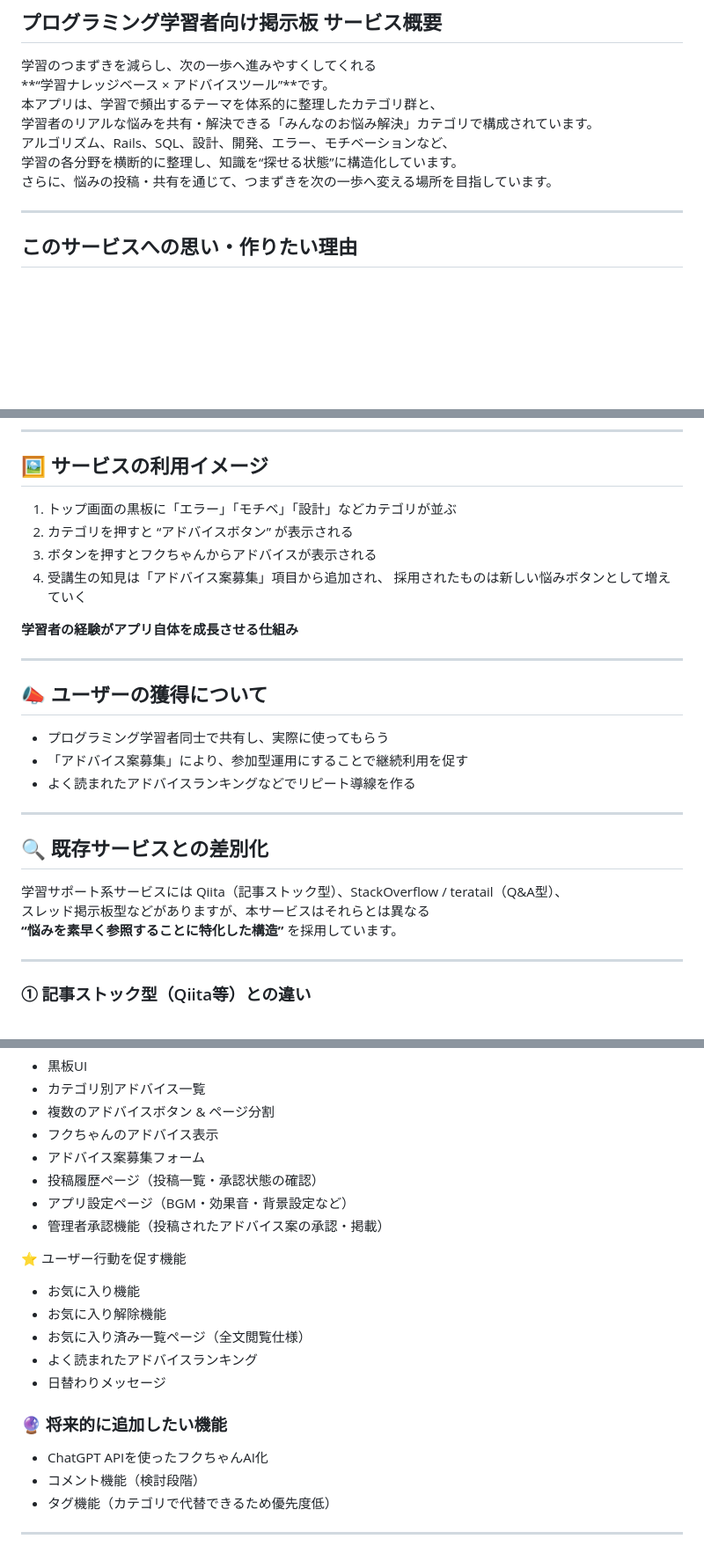
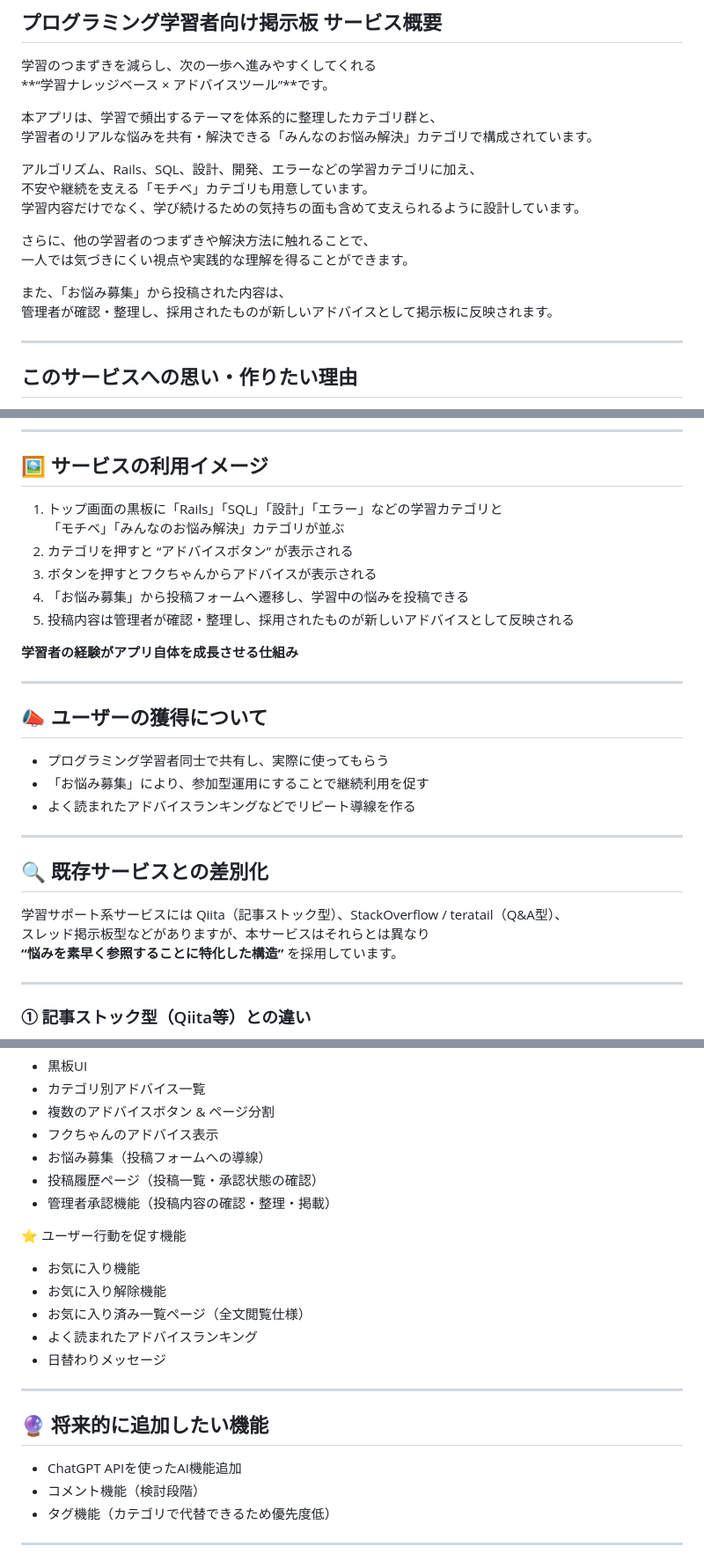
Before and after one commit to fuku-0420/owl-forest-app, a Markdown page: README.md, 3 parts joined by grey strips. Shown at 88% size. GitHub-like rendering; blank space fills up the shorter version.

Commit message:
READMEを現行仕様に合わせて更新

```diff
--- a/README.md
+++ b/README.md
@@ -14,11 +14,19 @@ https://www.figma.com/design/6qQWPIpktLOdYNcgOsizaL/%E7%94%BB%E9%9D%A2%E9%81%B7%
 
 学習のつまずきを減らし、次の一歩へ進みやすくしてくれる
 **“学習ナレッジベース × アドバイスツール”**です。
+
 本アプリは、学習で頻出するテーマを体系的に整理したカテゴリ群と、
 学習者のリアルな悩みを共有・解決できる「みんなのお悩み解決」カテゴリで構成されています。
-アルゴリズム、Rails、SQL、設計、開発、エラー、モチベーションなど、
-学習の各分野を横断的に整理し、知識を“探せる状態”に構造化しています。
-さらに、悩みの投稿・共有を通じて、つまずきを次の一歩へ変える場所を目指しています。
+
+アルゴリズム、Rails、SQL、設計、開発、エラーなどの学習カテゴリに加え、
+不安や継続を支える「モチベ」カテゴリも用意しています。
+学習内容だけでなく、学び続けるための気持ちの面も含めて支えられるように設計しています。
+
+さらに、他の学習者のつまずきや解決方法に触れることで、
+一人では気づきにくい視点や実践的な理解を得ることができます。
+
+また、「お悩み募集」から投稿された内容は、
+管理者が確認・整理し、採用されたものが新しいアドバイスとして掲示板に反映されます。
 
 ---
 
@@ -59,19 +67,20 @@ https://www.figma.com/design/6qQWPIpktLOdYNcgOsizaL/%E7%94%BB%E9%9D%A2%E9%81%B7%
 
 ## 🖼️ サービスの利用イメージ
 
-1. トップ画面の黒板に「エラー」「モチベ」「設計」などカテゴリが並ぶ
+1. トップ画面の黒板に「Rails」「SQL」「設計」「エラー」などの学習カテゴリと
+  「モチベ」「みんなのお悩み解決」カテゴリが並ぶ
 2. カテゴリを押すと “アドバイスボタン” が表示される
 3. ボタンを押すとフクちゃんからアドバイスが表示される
-4. 受講生の知見は「アドバイス案募集」項目から追加され、
-   採用されたものは新しい悩みボタンとして増えていく
+4. 「お悩み募集」から投稿フォームへ遷移し、学習中の悩みを投稿できる
+5. 投稿内容は管理者が確認・整理し、採用されたものが新しいアドバイスとして反映される
 
-  **学習者の経験がアプリ自体を成長させる仕組み**
+**学習者の経験がアプリ自体を成長させる仕組み**
 
 ---
 
 ## 📣 ユーザーの獲得について
 - プログラミング学習者同士で共有し、実際に使ってもらう
-- 「アドバイス案募集」により、参加型運用にすることで継続利用を促す
+- 「お悩み募集」により、参加型運用にすることで継続利用を促す
 - よく読まれたアドバイスランキングなどでリピート導線を作る
 
 ---
@@ -79,7 +88,7 @@ https://www.figma.com/design/6qQWPIpktLOdYNcgOsizaL/%E7%94%BB%E9%9D%A2%E9%81%B7%
 ## 🔍 既存サービスとの差別化
 
 学習サポート系サービスには Qiita（記事ストック型）、StackOverflow / teratail（Q&A型）、
-スレッド掲示板型などがありますが、本サービスはそれらとは異なる
+スレッド掲示板型などがありますが、本サービスはそれらとは異なり
 **“悩みを素早く参照することに特化した構造”** を採用しています。
 
 ---
@@ -134,10 +140,9 @@ https://www.figma.com/design/6qQWPIpktLOdYNcgOsizaL/%E7%94%BB%E9%9D%A2%E9%81%B7%
 - カテゴリ別アドバイス一覧
 - 複数のアドバイスボタン & ページ分割
 - フクちゃんのアドバイス表示
-- アドバイス案募集フォーム
+- お悩み募集（投稿フォームへの導線）
 - 投稿履歴ページ（投稿一覧・承認状態の確認）
-- アプリ設定ページ（BGM・効果音・背景設定など）
-- 管理者承認機能（投稿されたアドバイス案の承認・掲載）
+- 管理者承認機能（投稿内容の確認・整理・掲載）
 
 ⭐ ユーザー行動を促す機能
 - お気に入り機能
@@ -146,8 +151,10 @@ https://www.figma.com/design/6qQWPIpktLOdYNcgOsizaL/%E7%94%BB%E9%9D%A2%E9%81%B7%
 - よく読まれたアドバイスランキング
 - 日替わりメッセージ
 
-### 🔮 将来的に追加したい機能
-- ChatGPT APIを使ったフクちゃんAI化
+---
+
+## 🔮 将来的に追加したい機能
+- ChatGPT APIを使ったAI機能追加
 - コメント機能（検討段階）
 - タグ機能（カテゴリで代替できるため優先度低）
 
```
Also changed, not shown: other parts of README.md (+4 -7 lines).
